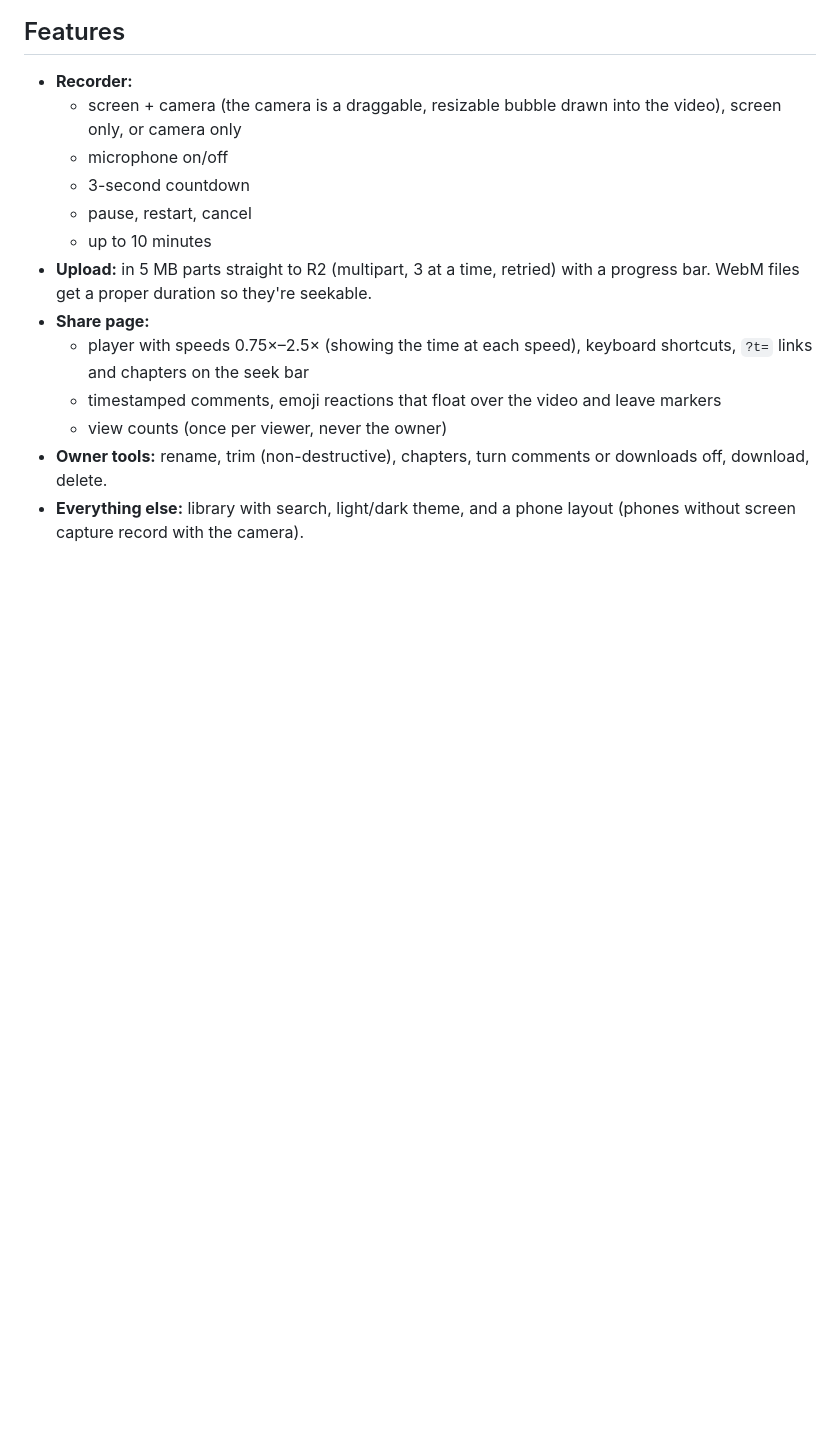
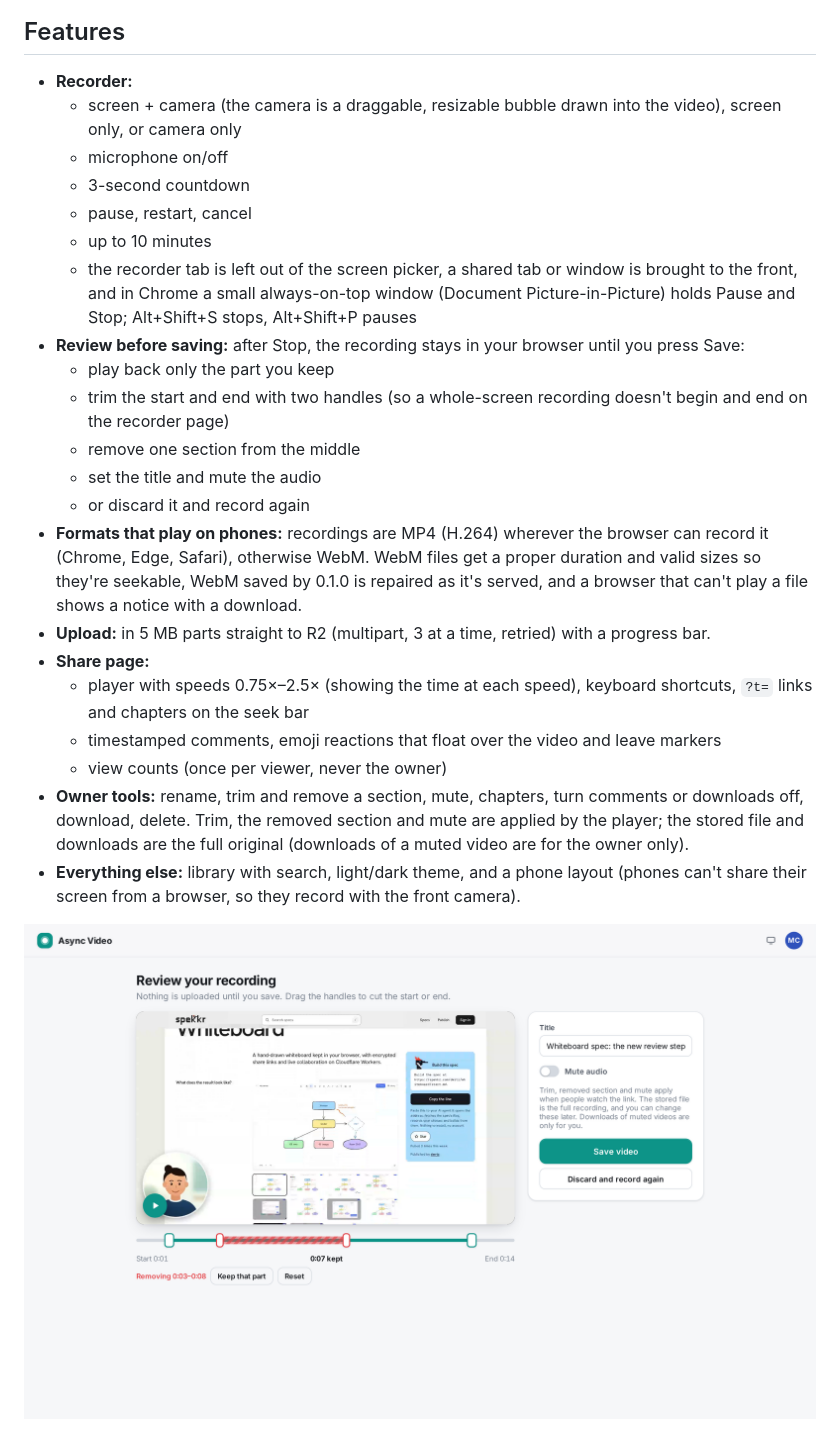
Before and after one commit to dwrtz/video, a Markdown page: README.md, the part around one of its changes. Rendered like a GitHub page; pictures changed too: docs/review-editor.png (added); blank space fills up the shorter version.

```diff
--- a/README.md
+++ b/README.md
@@ -16,13 +16,23 @@ Record your screen and camera in the browser, share a link, and get comments and
   - 3-second countdown
   - pause, restart, cancel
   - up to 10 minutes
-- **Upload:** in 5 MB parts straight to R2 (multipart, 3 at a time, retried) with a progress bar. WebM files get a proper duration so they're seekable.
+  - the recorder tab is left out of the screen picker, a shared tab or window is brought to the front, and in Chrome a small always-on-top window (Document Picture-in-Picture) holds Pause and Stop; Alt+Shift+S stops, Alt+Shift+P pauses
+- **Review before saving:** after Stop, the recording stays in your browser until you press Save:
+  - play back only the part you keep
+  - trim the start and end with two handles (so a whole-screen recording doesn't begin and end on the recorder page)
+  - remove one section from the middle
+  - set the title and mute the audio
+  - or discard it and record again
+- **Formats that play on phones:** recordings are MP4 (H.264) wherever the browser can record it (Chrome, Edge, Safari), otherwise WebM. WebM files get a proper duration and valid sizes so they're seekable, WebM saved by 0.1.0 is repaired as it's served, and a browser that can't play a file shows a notice with a download.
+- **Upload:** in 5 MB parts straight to R2 (multipart, 3 at a time, retried) with a progress bar.
 - **Share page:**
   - player with speeds 0.75×–2.5× (showing the time at each speed), keyboard shortcuts, `?t=` links and chapters on the seek bar
   - timestamped comments, emoji reactions that float over the video and leave markers
   - view counts (once per viewer, never the owner)
-- **Owner tools:** rename, trim (non-destructive), chapters, turn comments or downloads off, download, delete.
-- **Everything else:** library with search, light/dark theme, and a phone layout (phones without screen capture record with the camera).
+- **Owner tools:** rename, trim and remove a section, mute, chapters, turn comments or downloads off, download, delete. Trim, the removed section and mute are applied by the player; the stored file and downloads are the full original (downloads of a muted video are for the owner only).
+- **Everything else:** library with search, light/dark theme, and a phone layout (phones can't share their screen from a browser, so they record with the front camera).
+
+![Review step: trim handles, a removed section, title and mute before saving](docs/review-editor.png)
 
 ![Recorder with the camera bubble](docs/recorder.png)
 
```
Also changed, not shown: other parts of README.md (+5 -3 lines), docs/recorder.png.
